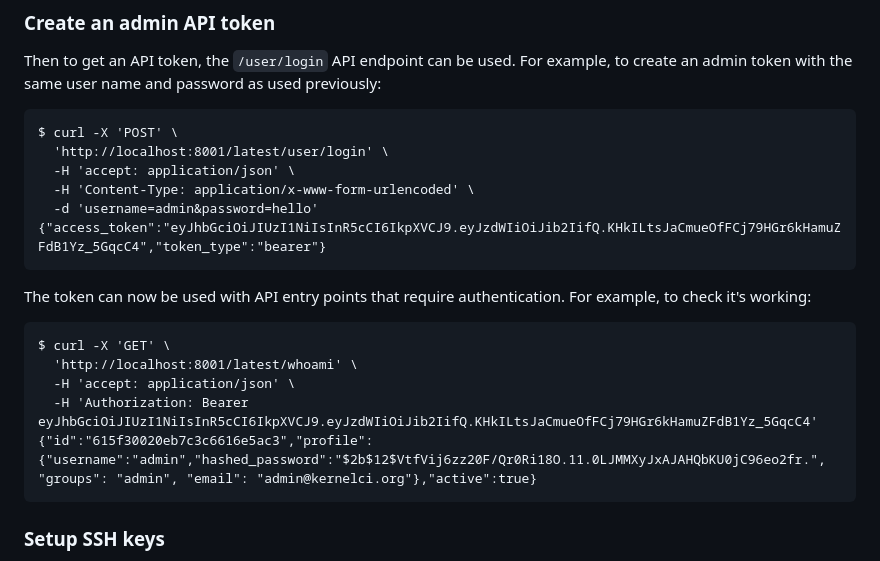
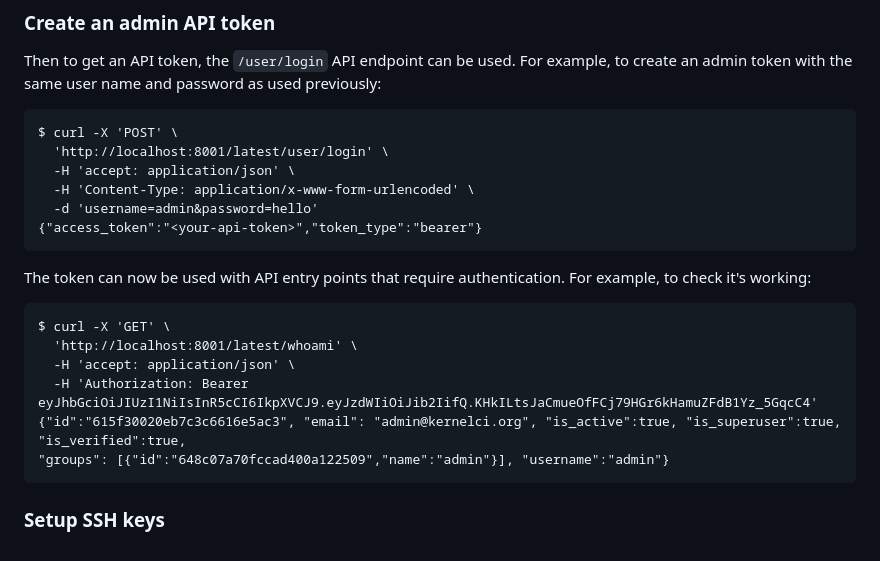
Before and after one commit to kernelci/kernelci-api, a Markdown page: doc/local-instance.md, the part around the change. Drawn GitHub-style.

Commit message:
doc/local-instance.md: update API endpoint responses
Update response of API `/whoami` request in the section
for creating admin API token. Also, improve response
of `/user/login` endpoint to remove sample API token
and put a string instead.

Signed-off-by: Jeny Sadadia <jeny.sadadia@collabora.com>

````diff
--- a/doc/local-instance.md
+++ b/doc/local-instance.md
@@ -110,7 +110,7 @@ $ curl -X 'POST' \
   -H 'accept: application/json' \
   -H 'Content-Type: application/x-www-form-urlencoded' \
   -d 'username=admin&password=hello'
-{"access_token":"eyJhbGciOiJIUzI1NiIsInR5cCI6IkpXVCJ9.eyJzdWIiOiJib2IifQ.KHkILtsJaCmueOfFCj79HGr6kHamuZFdB1Yz_5GqcC4","token_type":"bearer"}
+{"access_token":"<your-api-token>","token_type":"bearer"}
 ```
 
 The token can now be used with API entry points that require authentication.
@@ -121,7 +121,8 @@ $ curl -X 'GET' \
   'http://localhost:8001/latest/whoami' \
   -H 'accept: application/json' \
   -H 'Authorization: Bearer eyJhbGciOiJIUzI1NiIsInR5cCI6IkpXVCJ9.eyJzdWIiOiJib2IifQ.KHkILtsJaCmueOfFCj79HGr6kHamuZFdB1Yz_5GqcC4'
-{"id":"615f30020eb7c3c6616e5ac3","profile": {"username":"admin","hashed_password":"$2b$12$VtfVij6zz20F/Qr0Ri18O.11.0LJMMXyJxAJAHQbKU0jC96eo2fr.", "groups": "admin", "email": "admin@kernelci.org"},"active":true}
+{"id":"615f30020eb7c3c6616e5ac3", "email": "admin@kernelci.org", "is_active":true, "is_superuser":true, "is_verified":true,
+"groups": [{"id":"648c07a70fccad400a122509","name":"admin"}], "username":"admin"}
 ```
 
 ### Setup SSH keys
````
